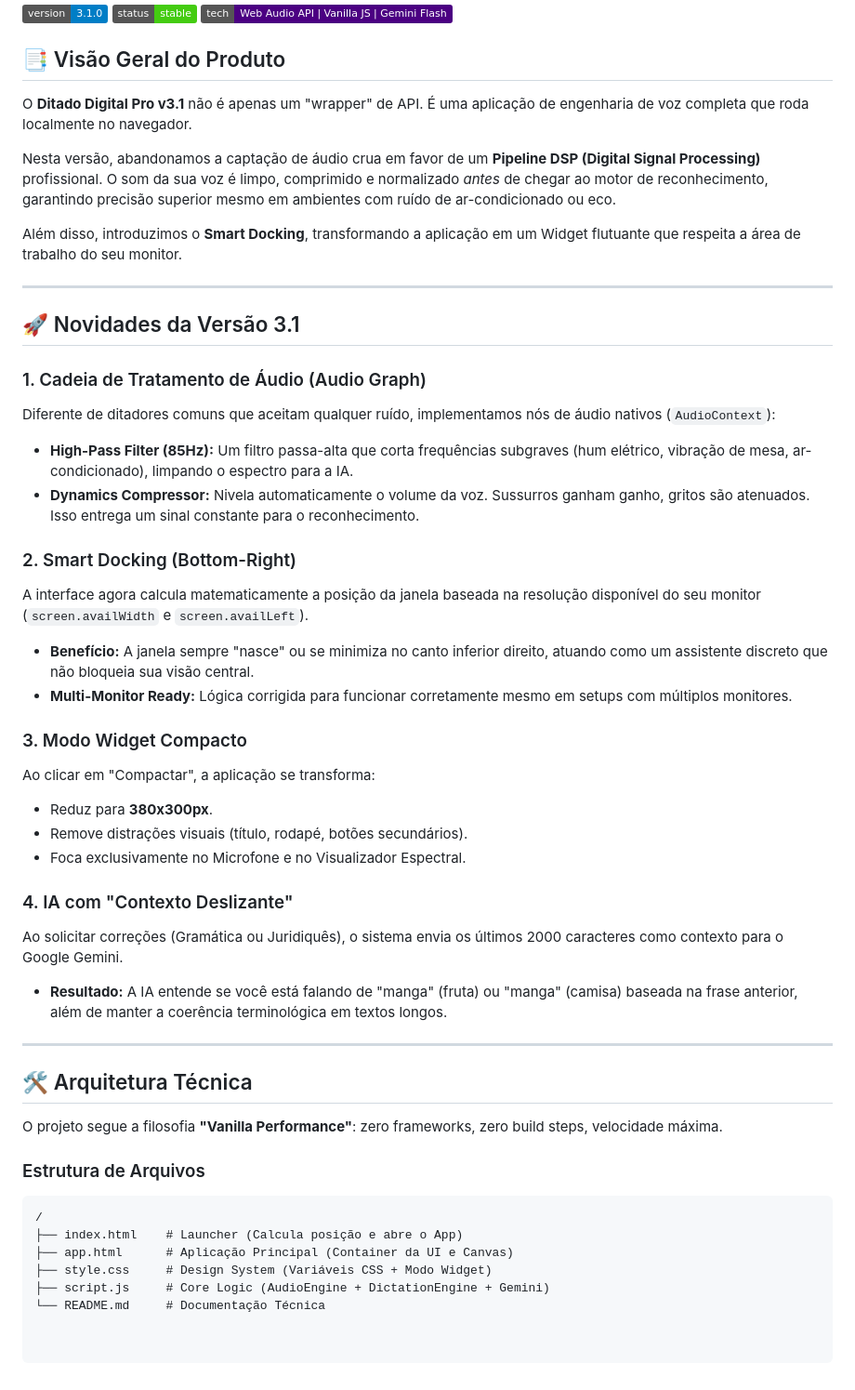
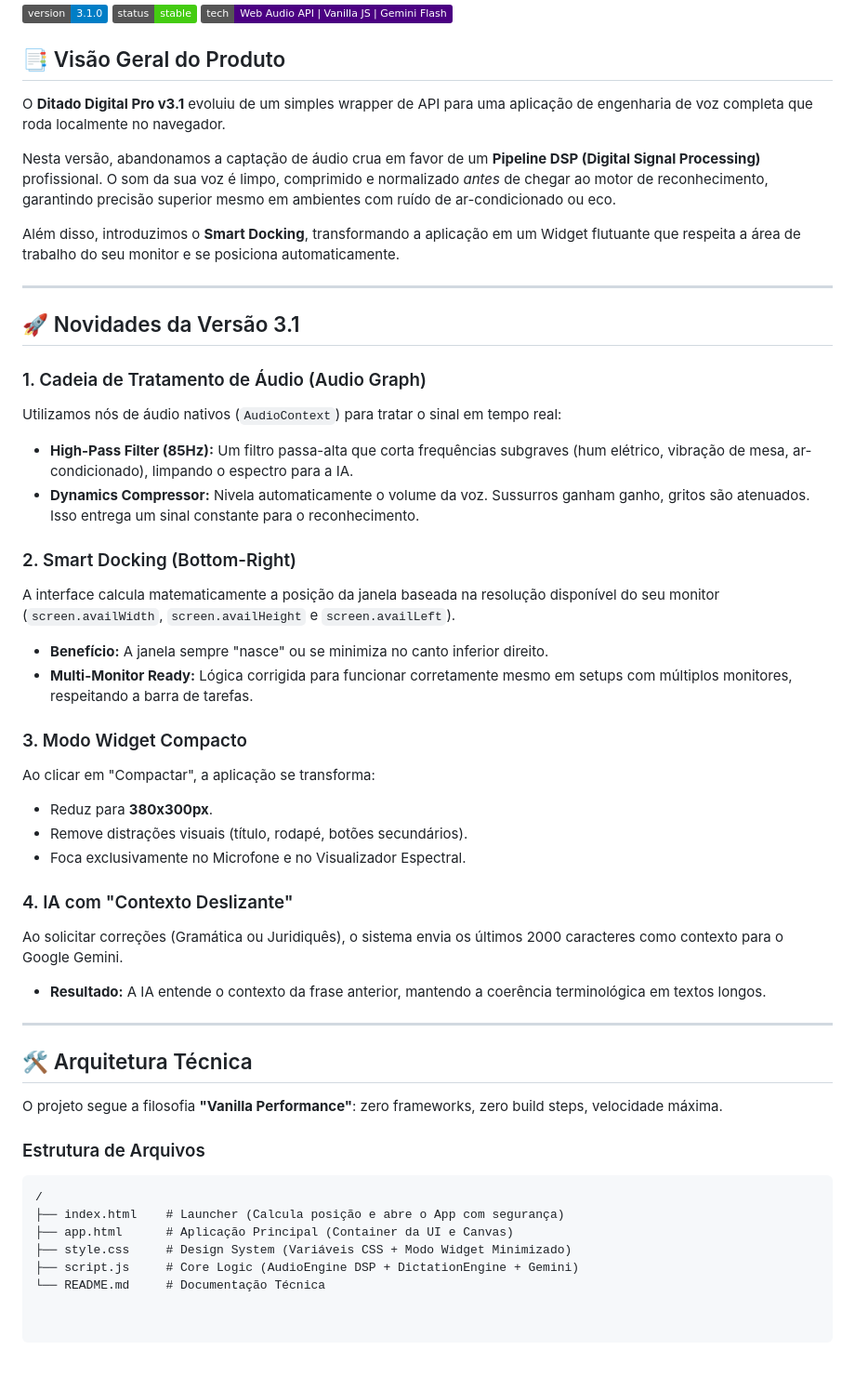
Before and after one commit to Fernnog/Power-Dictator, a Markdown page: README.md, the part around the change. Shown at 93% size. Rendered like a GitHub page; badges without logos.

````diff
--- a/README.md
+++ b/README.md
@@ -8,25 +8,25 @@
 
 ## 📑 Visão Geral do Produto
 
-O **Ditado Digital Pro v3.1** não é apenas um "wrapper" de API. É uma aplicação de engenharia de voz completa que roda localmente no navegador.
+O **Ditado Digital Pro v3.1** evoluiu de um simples wrapper de API para uma aplicação de engenharia de voz completa que roda localmente no navegador.
 
 Nesta versão, abandonamos a captação de áudio crua em favor de um **Pipeline DSP (Digital Signal Processing)** profissional. O som da sua voz é limpo, comprimido e normalizado *antes* de chegar ao motor de reconhecimento, garantindo precisão superior mesmo em ambientes com ruído de ar-condicionado ou eco.
 
-Além disso, introduzimos o **Smart Docking**, transformando a aplicação em um Widget flutuante que respeita a área de trabalho do seu monitor.
+Além disso, introduzimos o **Smart Docking**, transformando a aplicação em um Widget flutuante que respeita a área de trabalho do seu monitor e se posiciona automaticamente.
 
 ---
 
 ## 🚀 Novidades da Versão 3.1
 
 ### 1. Cadeia de Tratamento de Áudio (Audio Graph)
-Diferente de ditadores comuns que aceitam qualquer ruído, implementamos nós de áudio nativos (`AudioContext`):
+Utilizamos nós de áudio nativos (`AudioContext`) para tratar o sinal em tempo real:
 * **High-Pass Filter (85Hz):** Um filtro passa-alta que corta frequências subgraves (hum elétrico, vibração de mesa, ar-condicionado), limpando o espectro para a IA.
 * **Dynamics Compressor:** Nivela automaticamente o volume da voz. Sussurros ganham ganho, gritos são atenuados. Isso entrega um sinal constante para o reconhecimento.
 
 ### 2. Smart Docking (Bottom-Right)
-A interface agora calcula matematicamente a posição da janela baseada na resolução disponível do seu monitor (`screen.availWidth` e `screen.availLeft`).
-* **Benefício:** A janela sempre "nasce" ou se minimiza no canto inferior direito, atuando como um assistente discreto que não bloqueia sua visão central.
-* **Multi-Monitor Ready:** Lógica corrigida para funcionar corretamente mesmo em setups com múltiplos monitores.
+A interface calcula matematicamente a posição da janela baseada na resolução disponível do seu monitor (`screen.availWidth`, `screen.availHeight` e `screen.availLeft`).
+* **Benefício:** A janela sempre "nasce" ou se minimiza no canto inferior direito.
+* **Multi-Monitor Ready:** Lógica corrigida para funcionar corretamente mesmo em setups com múltiplos monitores, respeitando a barra de tarefas.
 
 ### 3. Modo Widget Compacto
 Ao clicar em "Compactar", a aplicação se transforma:
@@ -36,7 +36,7 @@ Ao clicar em "Compactar", a aplicação se transforma:
 
 ### 4. IA com "Contexto Deslizante"
 Ao solicitar correções (Gramática ou Juridiquês), o sistema envia os últimos 2000 caracteres como contexto para o Google Gemini.
-* **Resultado:** A IA entende se você está falando de "manga" (fruta) ou "manga" (camisa) baseada na frase anterior, além de manter a coerência terminológica em textos longos.
+* **Resultado:** A IA entende o contexto da frase anterior, mantendo a coerência terminológica em textos longos.
 
 ---
 
@@ -47,8 +47,8 @@ O projeto segue a filosofia **"Vanilla Performance"**: zero frameworks, zero bui
 ### Estrutura de Arquivos
 ```text
 /
-├── index.html    # Launcher (Calcula posição e abre o App)
+├── index.html    # Launcher (Calcula posição e abre o App com segurança)
 ├── app.html      # Aplicação Principal (Container da UI e Canvas)
-├── style.css     # Design System (Variáveis CSS + Modo Widget)
-├── script.js     # Core Logic (AudioEngine + DictationEngine + Gemini)
+├── style.css     # Design System (Variáveis CSS + Modo Widget Minimizado)
+├── script.js     # Core Logic (AudioEngine DSP + DictationEngine + Gemini)
 └── README.md     # Documentação Técnica
````
